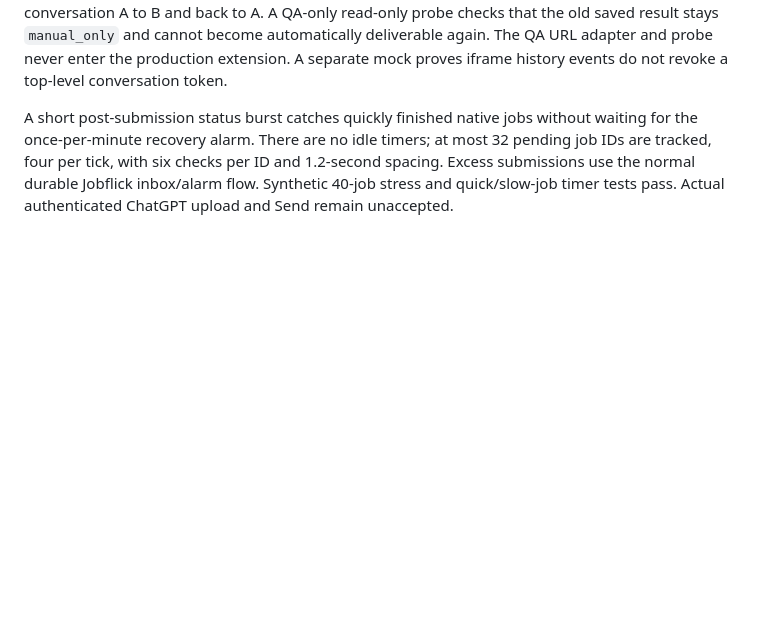
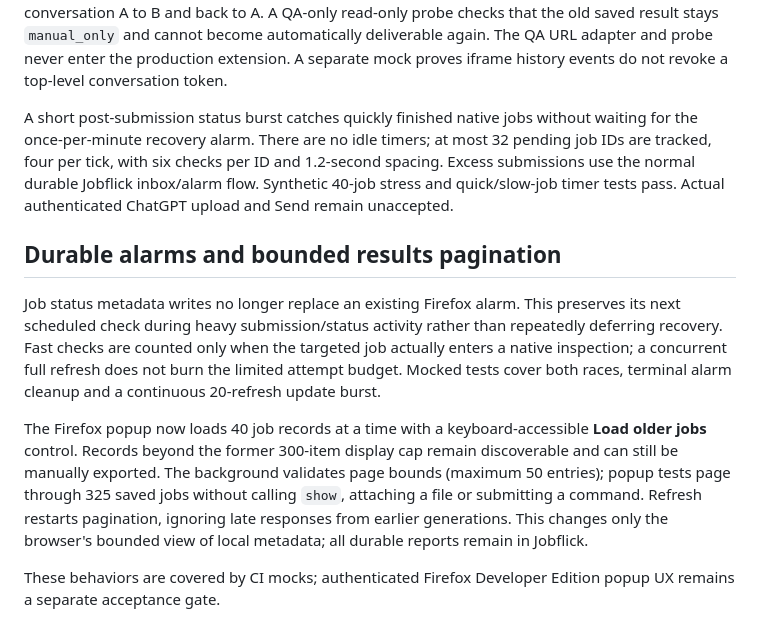
Before and after one commit to sguzman/jobflick-bridge, a Markdown page: docs/QA.md, the part around the change. GitHub-like rendering; blank space fills up the shorter version.

```diff
--- a/docs/QA.md
+++ b/docs/QA.md
@@ -116,3 +116,11 @@ When React removes the original code block but its adjacent Run button survives,
 CI now opens a synthetic ChatGPT-like conversation in **headless Firefox Developer Edition**, runs a Jobflick job using the genuine native host, and performs two real History API transitions: from conversation A to B and back to A. A QA-only read-only probe checks that the old saved result stays `manual_only` and cannot become automatically deliverable again. The QA URL adapter and probe never enter the production extension. A separate mock proves iframe history events do not revoke a top-level conversation token.
 
 A short post-submission status burst catches quickly finished native jobs without waiting for the once-per-minute recovery alarm. There are no idle timers; at most 32 pending job IDs are tracked, four per tick, with six checks per ID and 1.2-second spacing. Excess submissions use the normal durable Jobflick inbox/alarm flow. Synthetic 40-job stress and quick/slow-job timer tests pass. Actual authenticated ChatGPT upload and Send remain unaccepted.
+
+## Durable alarms and bounded results pagination
+
+Job status metadata writes no longer replace an existing Firefox alarm. This preserves its next scheduled check during heavy submission/status activity rather than repeatedly deferring recovery. Fast checks are counted only when the targeted job actually enters a native inspection; a concurrent full refresh does not burn the limited attempt budget. Mocked tests cover both races, terminal alarm cleanup and a continuous 20-refresh update burst.
+
+The Firefox popup now loads 40 job records at a time with a keyboard-accessible **Load older jobs** control. Records beyond the former 300-item display cap remain discoverable and can still be manually exported. The background validates page bounds (maximum 50 entries); popup tests page through 325 saved jobs without calling `show`, attaching a file or submitting a command. Refresh restarts pagination, ignoring late responses from earlier generations. This changes only the browser's bounded view of local metadata; all durable reports remain in Jobflick.
+
+These behaviors are covered by CI mocks; authenticated Firefox Developer Edition popup UX remains a separate acceptance gate.
```
Also changed, not shown: README.md (+4 -0 lines), docs/ARCHITECTURE.md (+4 -0 lines).
